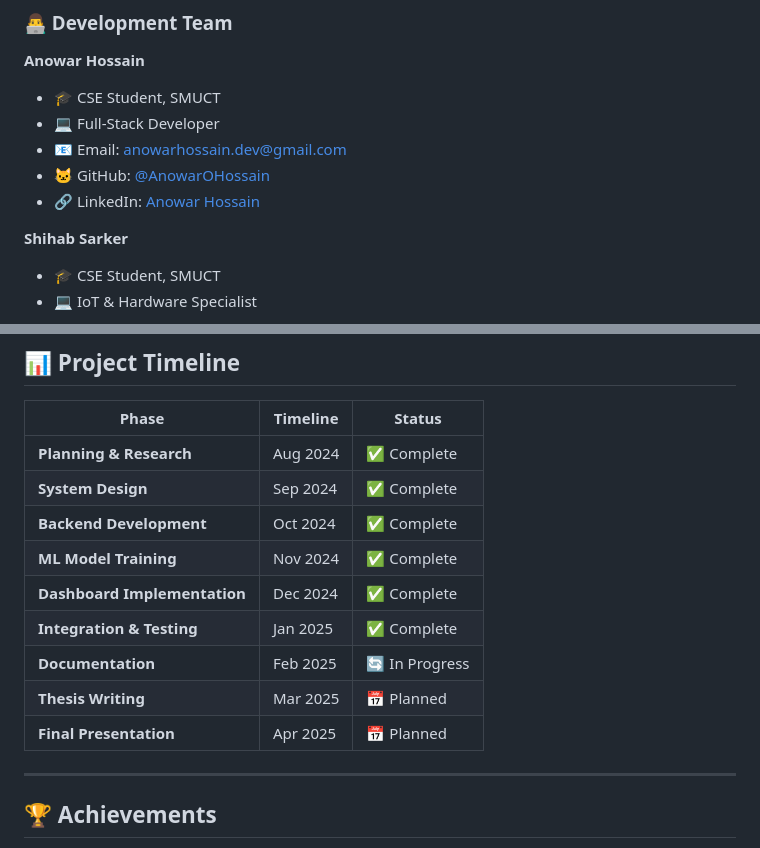
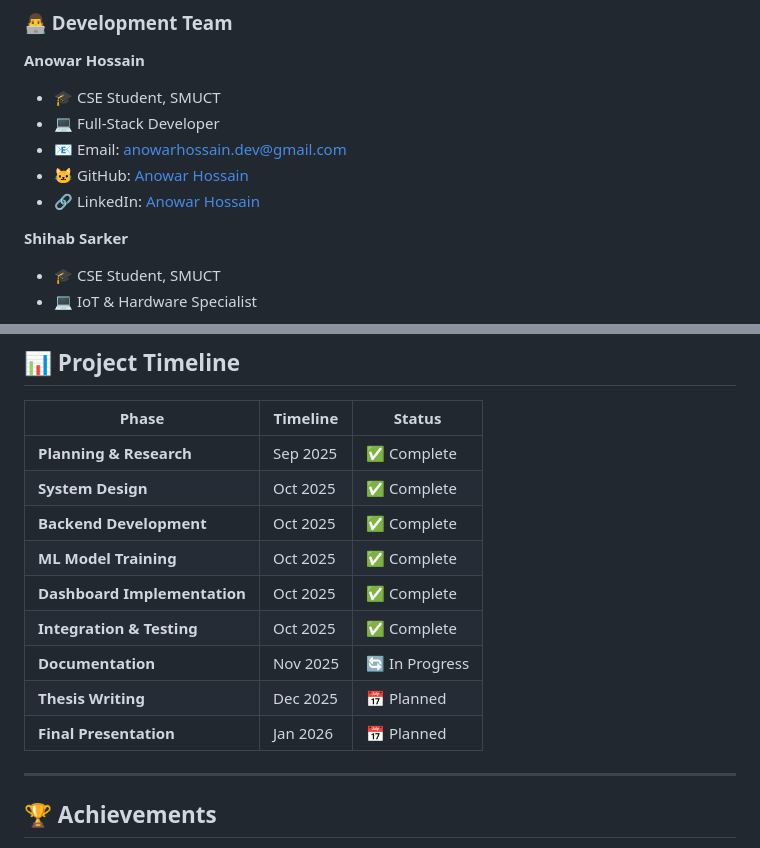
Before and after one commit to AnowarOHossain/IoTShield, a Markdown page: README.md, 2 parts joined by grey strips. GitHub-like rendering.

```diff
--- a/README.md
+++ b/README.md
@@ -645,8 +645,8 @@ All rights reserved © 2025 Anowar Hossain & Shihab Sarker
 - 🎓 CSE Student, SMUCT
 - 💻 Full-Stack Developer
 - 📧 Email: anowarhossain.dev@gmail.com
-- 🐱 GitHub: [@AnowarOHossain](https://github.com/AnowarOHossain)
-- 🔗 LinkedIn: [Anowar Hossain](https://www.linkedin.com/in/anowarhossain/)
+- 🐱 GitHub: [Anowar Hossain](https://github.com/AnowarOHossain)
+- 🔗 LinkedIn: [Anowar Hossain](https://www.linkedin.com/in/anowarohossain/)
 
 **Shihab Sarker**
 - 🎓 CSE Student, SMUCT
@@ -691,15 +691,15 @@ We would like to express our deepest gratitude to:
 
 | Phase | Timeline | Status |
 |-------|----------|--------|
-| **Planning & Research** | Aug 2024 | ✅ Complete |
-| **System Design** | Sep 2024 | ✅ Complete |
-| **Backend Development** | Oct 2024 | ✅ Complete |
-| **ML Model Training** | Nov 2024 | ✅ Complete |
-| **Dashboard Implementation** | Dec 2024 | ✅ Complete |
-| **Integration & Testing** | Jan 2025 | ✅ Complete |
-| **Documentation** | Feb 2025 | 🔄 In Progress |
-| **Thesis Writing** | Mar 2025 | 📅 Planned |
-| **Final Presentation** | Apr 2025 | 📅 Planned |
+| **Planning & Research** | Sep 2025 | ✅ Complete |
+| **System Design** | Oct 2025 | ✅ Complete |
+| **Backend Development** | Oct 2025 | ✅ Complete |
+| **ML Model Training** | Oct 2025 | ✅ Complete |
+| **Dashboard Implementation** | Oct 2025 | ✅ Complete |
+| **Integration & Testing** | Oct 2025 | ✅ Complete |
+| **Documentation** | Nov 2025 | 🔄 In Progress |
+| **Thesis Writing** | Dec 2025 | 📅 Planned |
+| **Final Presentation** | Jan 2026 | 📅 Planned |
 
 ---
 
```
